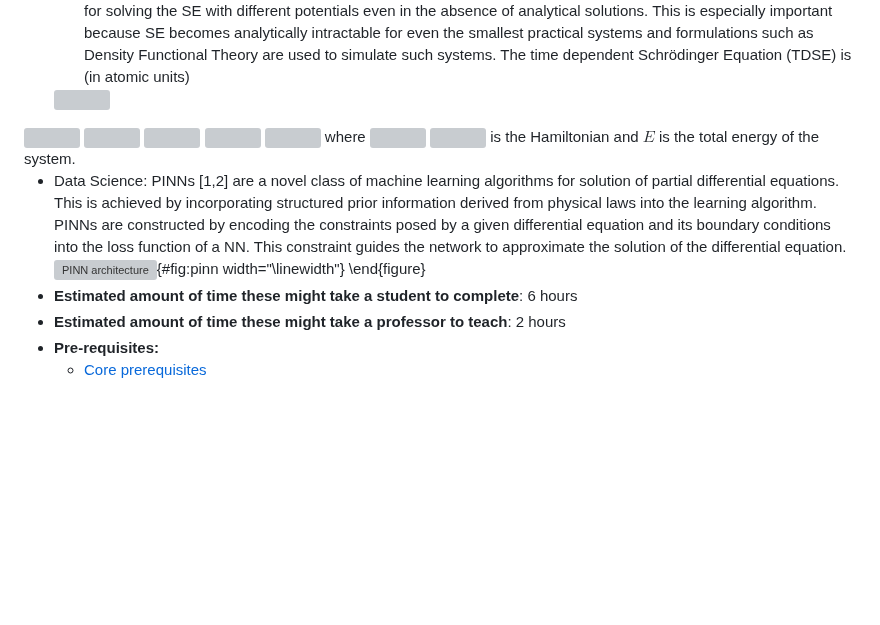
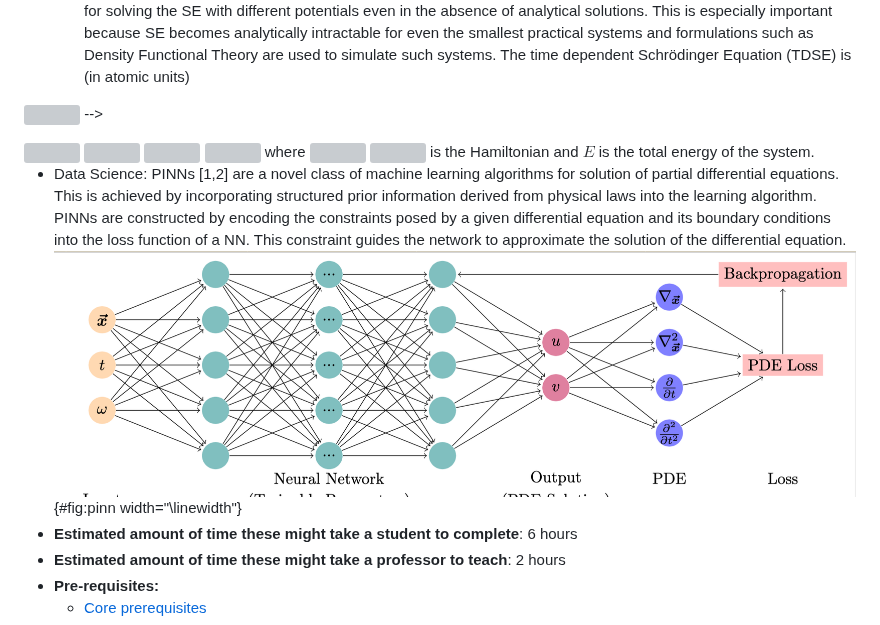
Before and after one commit to GDS-Education-Community-of-Practice/DSECOP, a Markdown page: README.md, the part around the change. Rendered like a GitHub page; pictures changed too: fig/PINN_diagrams.png (added); blank space fills up the shorter version; grey boxes are pictures that could not be loaded.

Commit message:
fix minor changes in readme

```diff
--- a/README.md
+++ b/README.md
@@ -14,8 +14,8 @@ Karan Shah
 -   **Physics and the data science learning goal(s)**
 	-   Physics: The Schr\"odinger Equation (SE) is an important part of any Quantum Mechanics course and students are expected to solve it for increasingly complex systems throughout the course. In this module, I introduce Physics-Informed Neural Networks (PINNs) and demonstrate the effectiveness of numerical techniques and deep learning for solving the SE with different potentials even in the absence of analytical solutions. This is especially important because SE becomes analytically intractable for even the smallest practical systems and formulations such as Density Functional Theory are used to simulate such systems. The time dependent Schrödinger Equation (TDSE) is (in atomic units)
 
-    <img src="https://render.githubusercontent.com/render/math?math={eqn}#gh-light-mode-only">
-<img src="https://render.githubusercontent.com/render/math?math={\color{white}eqn}#gh-dark-mode-only">
+    <!-- <img src="https://render.githubusercontent.com/render/math?math={eqn}#gh-light-mode-only">
+<img src="https://render.githubusercontent.com/render/math?math={\color{white}eqn}#gh-dark-mode-only"> -->
 
 <img src="https://render.githubusercontent.com/render/math?math={ \hat{H} \psi(\mathbf{r}, t)=i \frac{\partial \psi(\mathbf{r}, t)}{\partial t}}#gh-light-mode-only">
 <img src="https://render.githubusercontent.com/render/math?math={\color{white} \hat{H} \psi(\mathbf{r}, t)=i \frac{\partial \psi(\mathbf{r}, t)}{\partial t}}#gh-dark-mode-only">
@@ -27,9 +27,8 @@ Karan Shah
 <img src="https://render.githubusercontent.com/render/math?math={\color{white}\hat{H}}#gh-dark-mode-only">  is the Hamiltonian and $E$ is the total energy of the system.
 
 - Data Science: PINNs [1,2] are a novel class of machine learning algorithms for solution of partial differential equations. This is achieved by incorporating structured prior information derived from physical laws into the learning algorithm. PINNs are constructed by encoding the constraints posed by a given differential equation and its boundary conditions into the loss function of a NN. This constraint guides the network to approximate the solution of the differential equation.
-![PINN architecture](fig/PINN_diagrams.pdf){#fig:pinn
+![PINN architecture](fig/PINN_diagrams.png){#fig:pinn
 width="\\linewidth"}
-\end{figure}
 -   **Estimated amount of time these might take a student to complete**: 6 hours
 -   **Estimated amount of time these might take a professor to teach**: 2 hours
 -   **Pre-requisites:**
```
